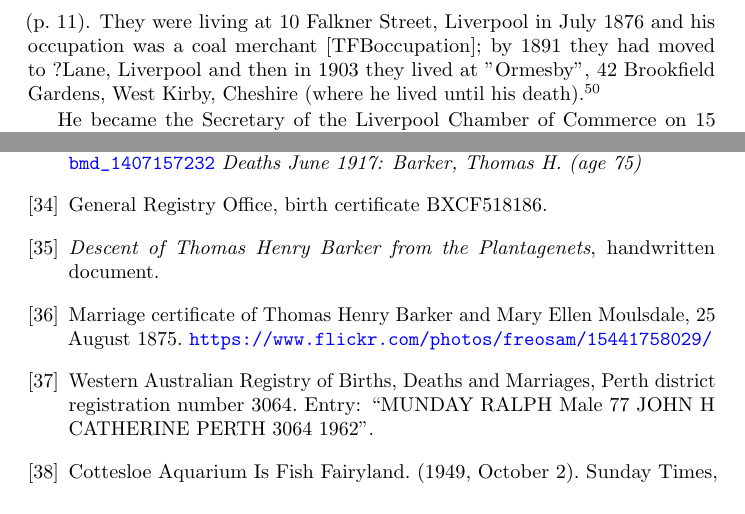
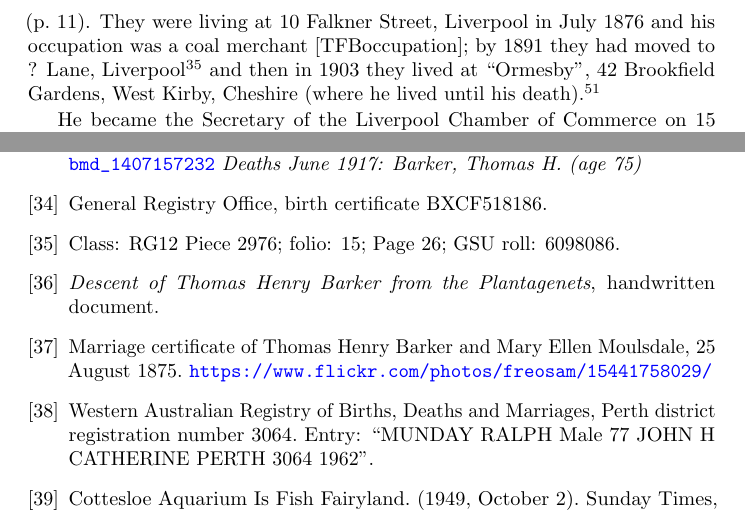
Before and after one commit to samwilson/cfb, a LaTeX book (main.tex, which reads bibliography.tex, biographies/Thomas_Henry_Barker.tex): two parts of pages 13 and 23 of 25, joined at a grey line, cut so that both start at the same text. Compiled offline with pdfLaTeX.

Commit message:
Census citation? Refs #33.

```diff
--- a/bibliography.tex
+++ b/bibliography.tex
@@ -145,6 +145,9 @@
 \bibitem{THBbirth}
 	General Registry Office, birth certificate BXCF518186.
 
+\bibitem{THBresidence}
+	Class: RG12 Piece 2976; folio: 15; Page 26; GSU roll: 6098086.
+
 \bibitem{THBplantagenets}
 	\emph{Descent of Thomas Henry Barker from the Plantagenets},
 	handwritten document.
--- a/biographies/Thomas_Henry_Barker.tex
+++ b/biographies/Thomas_Henry_Barker.tex
@@ -17,7 +17,7 @@ c. 1880, Francis Darcy Mead Barker (\p{FrancisDarcyMeadBarker});
 1882, William Danby Holt Barker (\p{WilliamDanbyHoltBarker});
 1883, Jonathan Tong Barker (\p{JonathanTongBarker}); and in
 1885, Henry Bertram Mitford Barker (\p{HenryBertramMitfordBarker}).
-They were living at 10 Falkner Street, Liverpool in July 1876 and his occupation was a coal merchant [TFBoccupation];  by 1891 they had moved to ?Lane, Liverpool and then in 1903 they lived at "Ormesby", 42 Brookfield Gardens, West Kirby, Cheshire (where he lived until his death).\cite{THBdeathcert}
+They were living at 10 Falkner Street, Liverpool in July 1876 and his occupation was a coal merchant [TFBoccupation];  by 1891 they had moved to ? Lane, Liverpool\cite{THBresidence} and then in 1903 they lived at ``Ormesby'', 42 Brookfield Gardens, West Kirby, Cheshire (where he lived until his death).\cite{THBdeathcert}
 
 He became the Secretary of the Liverpool Chamber of Commerce on 15 August 1884.  He was very active with the Chamber and was heavily involved in promoting the industry and trade of the city.  He was presented with a bound book of speeches and writings and a large portrait on 30 April 1906
 
```
